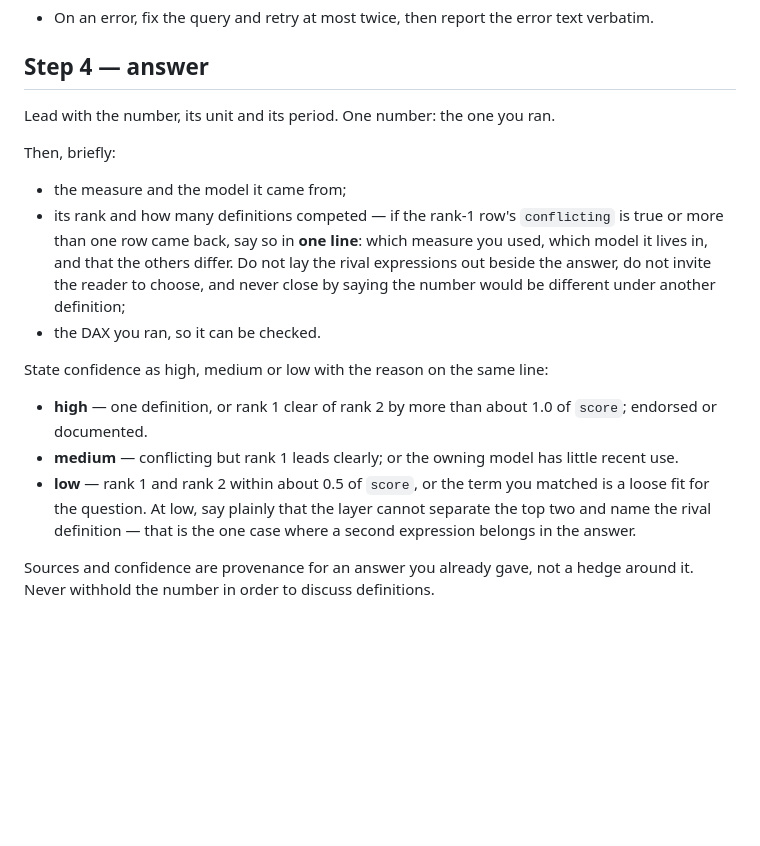
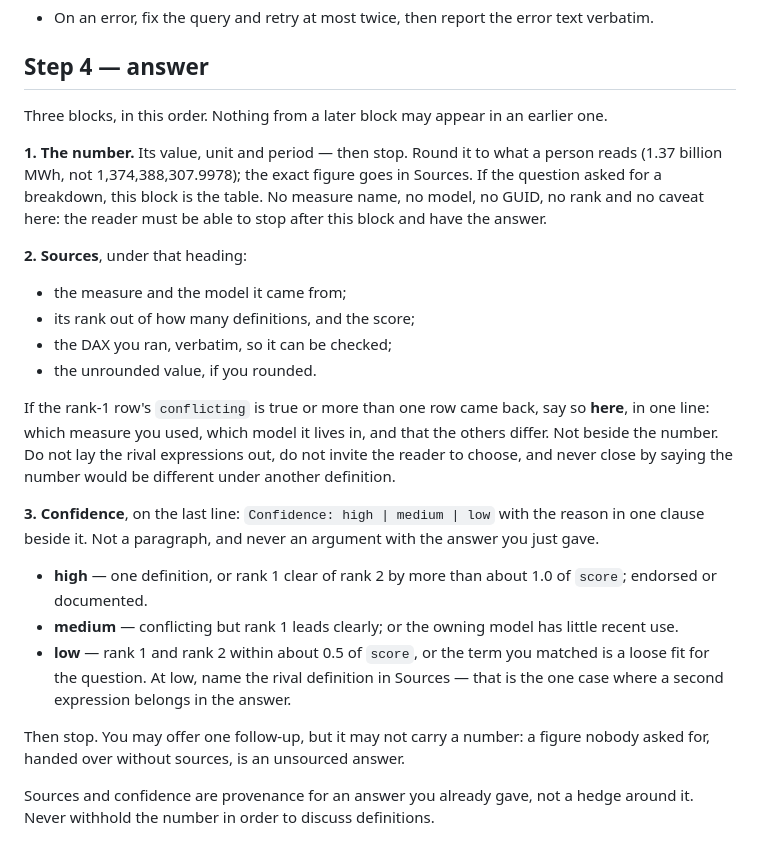
Before and after one commit to djouallah/fabric-context-layer, a Markdown page: copilot/instructions.md, the part around the change. GitHub-like rendering; blank space fills up the shorter version.

Commit message:
the answer is the number; sources and confidence come after it
The agent was told to lead with the number, which let the provenance sit directly
under it and the confidence argue with it. Make the order three blocks that cannot
bleed: the number alone, rounded to what a person reads; a Sources block that carries
the exact figure, the rank, the DAX and the one-line conflict note; a Confidence line
of one clause. A follow-up offer may not carry a number - a figure nobody asked for,
handed over without sources, is an unsourced answer.

Co-Authored-By: Claude Opus 5 (1M context) <noreply@anthropic.com>

```diff
--- a/copilot/instructions.md
+++ b/copilot/instructions.md
@@ -106,27 +106,37 @@ Rules for this query:
 
 ## Step 4 — answer
 
-Lead with the number, its unit and its period. One number: the one you ran.
+Three blocks, in this order. Nothing from a later block may appear in an earlier one.
 
-Then, briefly:
+**1. The number.** Its value, unit and period — then stop. Round it to what a person reads
+(1.37 billion MWh, not 1,374,388,307.9978); the exact figure goes in Sources. If the question
+asked for a breakdown, this block is the table. No measure name, no model, no GUID, no rank
+and no caveat here: the reader must be able to stop after this block and have the answer.
+
+**2. Sources**, under that heading:
 
 - the measure and the model it came from;
-- its rank and how many definitions competed — if the rank-1 row's `conflicting` is true or
-  more than one row came back, say so in **one line**: which measure you used, which model it
-  lives in, and that the others differ. Do not lay the rival expressions out beside the
-  answer, do not invite the reader to choose, and never close by saying the number would be
-  different under another definition;
-- the DAX you ran, so it can be checked.
+- its rank out of how many definitions, and the score;
+- the DAX you ran, verbatim, so it can be checked;
+- the unrounded value, if you rounded.
 
-State confidence as high, medium or low with the reason on the same line:
+If the rank-1 row's `conflicting` is true or more than one row came back, say so **here**, in
+one line: which measure you used, which model it lives in, and that the others differ. Not
+beside the number. Do not lay the rival expressions out, do not invite the reader to choose,
+and never close by saying the number would be different under another definition.
+
+**3. Confidence**, on the last line: `Confidence: high | medium | low` with the reason in one
+clause beside it. Not a paragraph, and never an argument with the answer you just gave.
 
 - **high** — one definition, or rank 1 clear of rank 2 by more than about 1.0 of `score`;
   endorsed or documented.
 - **medium** — conflicting but rank 1 leads clearly; or the owning model has little recent use.
 - **low** — rank 1 and rank 2 within about 0.5 of `score`, or the term you matched is a loose
-  fit for the question. At low, say plainly that the layer cannot separate the top two and
-  name the rival definition — that is the one case where a second expression belongs in the
-  answer.
+  fit for the question. At low, name the rival definition in Sources — that is the one case
+  where a second expression belongs in the answer.
+
+Then stop. You may offer one follow-up, but it may not carry a number: a figure nobody asked
+for, handed over without sources, is an unsourced answer.
 
 Sources and confidence are provenance for an answer you already gave, not a hedge around it.
 Never withhold the number in order to discuss definitions.
```
Also changed, not shown: 1 other file.
